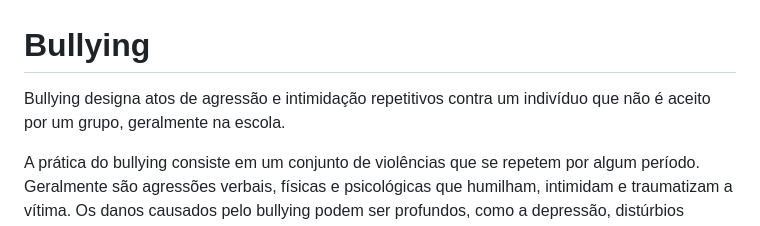
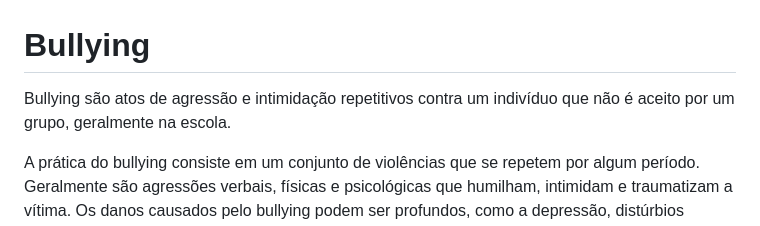
Before and after one commit to wntpk3/Progamacao, a Markdown page: README.md, the part around the change. Drawn GitHub-style.

```diff
--- a/README.md
+++ b/README.md
@@ -1,5 +1,5 @@
 # Bullying
-Bullying designa atos de agressão e intimidação repetitivos contra um indivíduo que não é aceito por um grupo, geralmente na escola.
+Bullying são atos de agressão e intimidação repetitivos contra um indivíduo que não é aceito por um grupo, geralmente na escola.
 
 A prática do bullying consiste em um conjunto de violências que se repetem por algum período. Geralmente são agressões verbais, físicas e psicológicas que humilham, intimidam e traumatizam a vítima. Os danos causados pelo bullying podem ser profundos, como a depressão, distúrbios comportamentais e até o suicídio.
 
```
